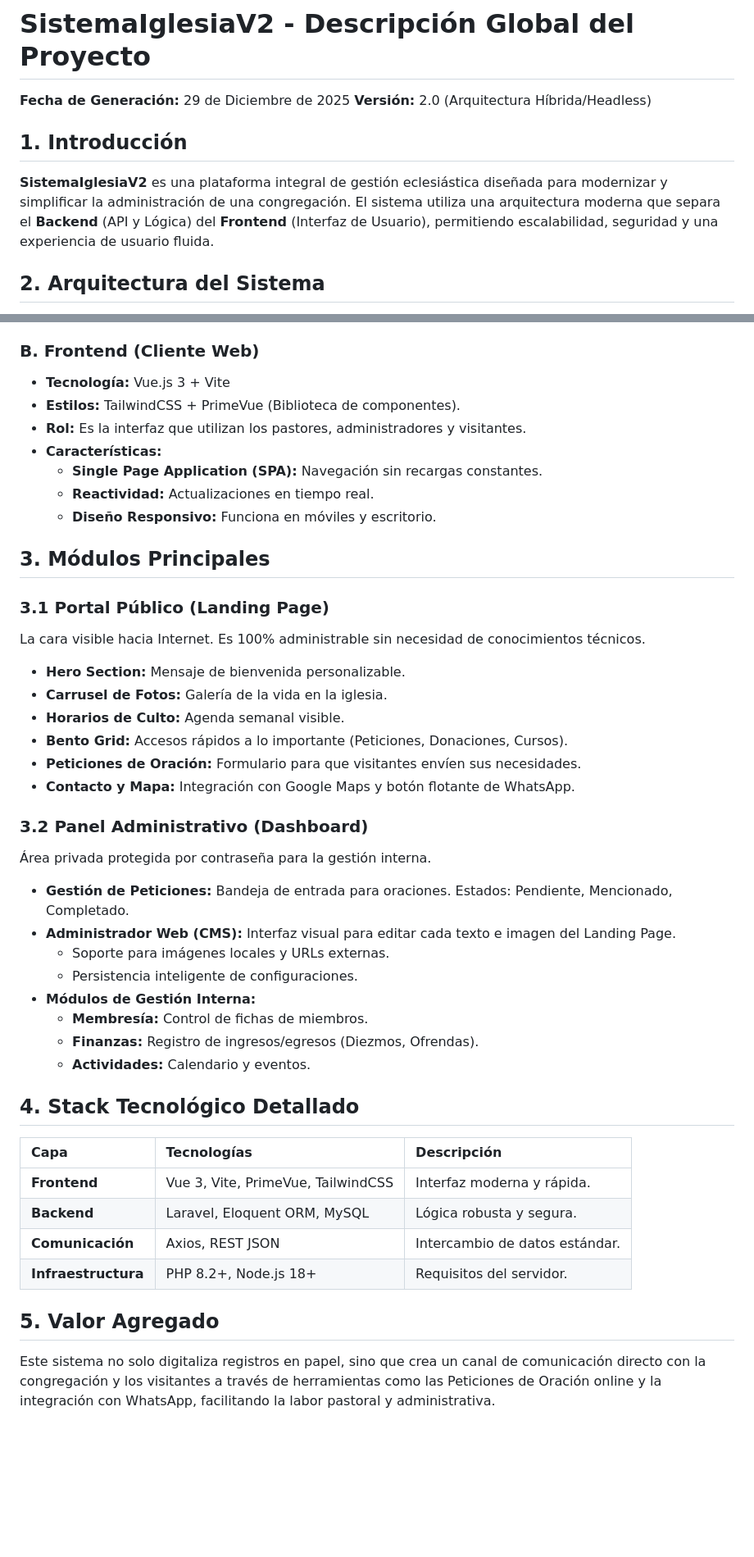
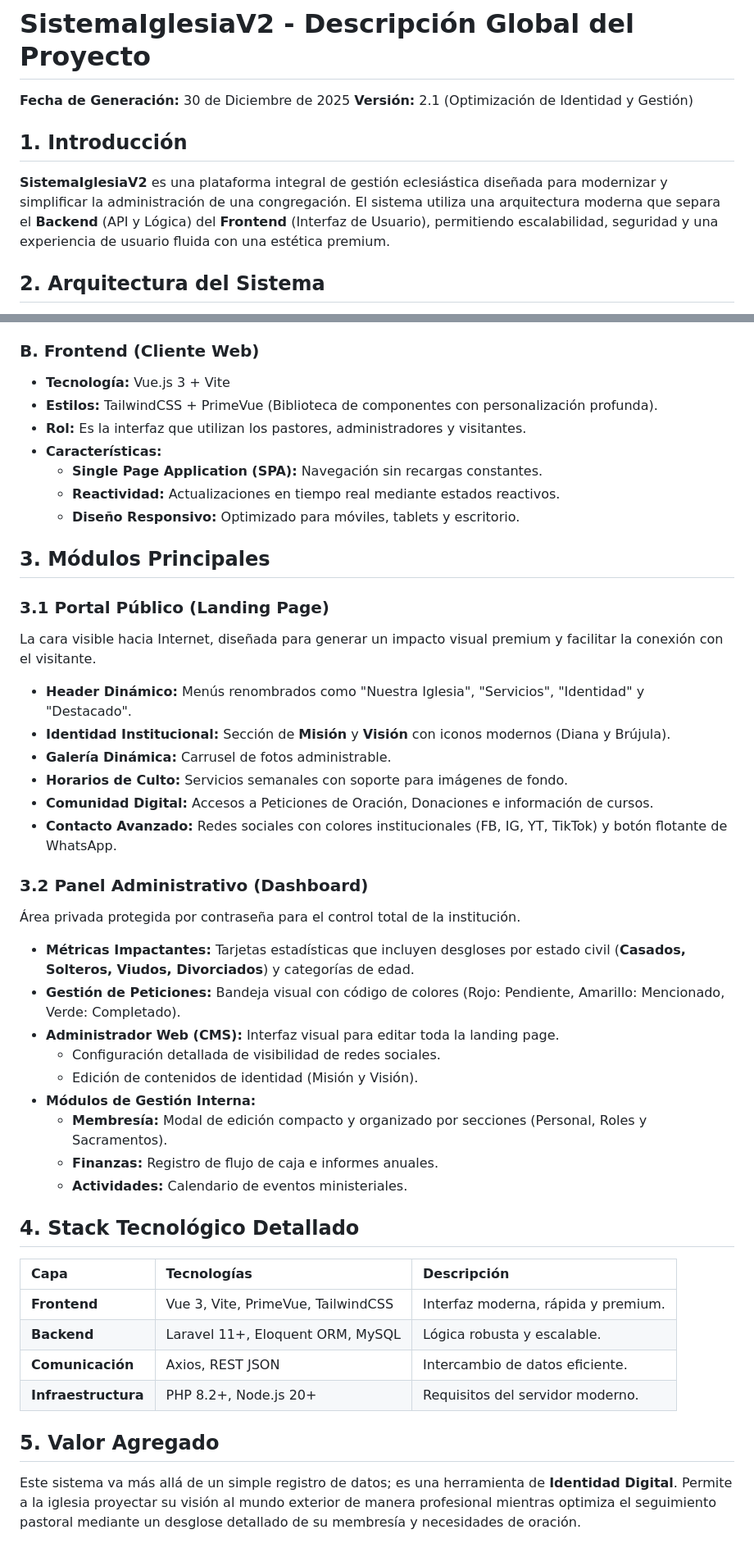
Before and after one commit to licht0001/SistemaIglesiaV2, a Markdown page: 2025-12-29_1250_Descripcion_Proyecto.md, 2 parts joined by grey strips. Shown: that part at 82% size. GitHub-like rendering; blank space fills up the shorter version.

Commit message:
Actualización de Manuales y Descripción del Proyecto con las mejoras de Identidad y Gestión (30-12-2025)

```diff
--- a/2025-12-29_1250_Descripcion_Proyecto.md
+++ b/2025-12-29_1250_Descripcion_Proyecto.md
@@ -1,10 +1,10 @@
 # SistemaIglesiaV2 - Descripción Global del Proyecto
 
-**Fecha de Generación:** 29 de Diciembre de 2025
-**Versión:** 2.0 (Arquitectura Híbrida/Headless)
+**Fecha de Generación:** 30 de Diciembre de 2025
+**Versión:** 2.1 (Optimización de Identidad y Gestión)
 
 ## 1. Introducción
-**SistemaIglesiaV2** es una plataforma integral de gestión eclesiástica diseñada para modernizar y simplificar la administración de una congregación. El sistema utiliza una arquitectura moderna que separa el **Backend** (API y Lógica) del **Frontend** (Interfaz de Usuario), permitiendo escalabilidad, seguridad y una experiencia de usuario fluida.
+**SistemaIglesiaV2** es una plataforma integral de gestión eclesiástica diseñada para modernizar y simplificar la administración de una congregación. El sistema utiliza una arquitectura moderna que separa el **Backend** (API y Lógica) del **Frontend** (Interfaz de Usuario), permitiendo escalabilidad, seguridad y una experiencia de usuario fluida con una estética premium.
 
 ## 2. Arquitectura del Sistema
 El proyecto se divide en dos grandes componentes independientes que se comunican a través de una API RESTful:
@@ -20,43 +20,44 @@ El proyecto se divide en dos grandes componentes independientes que se comunican
 
 ### B. Frontend (Cliente Web)
 - **Tecnología:** Vue.js 3 + Vite
-- **Estilos:** TailwindCSS + PrimeVue (Biblioteca de componentes).
+- **Estilos:** TailwindCSS + PrimeVue (Biblioteca de componentes con personalización profunda).
 - **Rol:** Es la interfaz que utilizan los pastores, administradores y visitantes.
 - **Características:**
     - **Single Page Application (SPA):** Navegación sin recargas constantes.
-    - **Reactividad:** Actualizaciones en tiempo real.
-    - **Diseño Responsivo:** Funciona en móviles y escritorio.
+    - **Reactividad:** Actualizaciones en tiempo real mediante estados reactivos.
+    - **Diseño Responsivo:** Optimizado para móviles, tablets y escritorio.
 
 ## 3. Módulos Principales
 
 ### 3.1 Portal Público (Landing Page)
-La cara visible hacia Internet. Es 100% administrable sin necesidad de conocimientos técnicos.
-- **Hero Section:** Mensaje de bienvenida personalizable.
-- **Carrusel de Fotos:** Galería de la vida en la iglesia.
-- **Horarios de Culto:** Agenda semanal visible.
-- **Bento Grid:** Accesos rápidos a lo importante (Peticiones, Donaciones, Cursos).
-- **Peticiones de Oración:** Formulario para que visitantes envíen sus necesidades.
-- **Contacto y Mapa:** Integración con Google Maps y botón flotante de WhatsApp.
+La cara visible hacia Internet, diseñada para generar un impacto visual premium y facilitar la conexión con el visitante.
+- **Header Dinámico:** Menús renombrados como "Nuestra Iglesia", "Servicios", "Identidad" y "Destacado".
+- **Identidad Institucional:** Sección de **Misión** y **Visión** con iconos modernos (Diana y Brújula).
+- **Galería Dinámica:** Carrusel de fotos administrable.
+- **Horarios de Culto:** Servicios semanales con soporte para imágenes de fondo.
+- **Comunidad Digital:** Accesos a Peticiones de Oración, Donaciones e información de cursos.
+- **Contacto Avanzado:** Redes sociales con colores institucionales (FB, IG, YT, TikTok) y botón flotante de WhatsApp.
 
 ### 3.2 Panel Administrativo (Dashboard)
-Área privada protegida por contraseña para la gestión interna.
-- **Gestión de Peticiones:** Bandeja de entrada para oraciones. Estados: Pendiente, Mencionado, Completado.
-- **Administrador Web (CMS):** Interfaz visual para editar cada texto e imagen del Landing Page.
-    - Soporte para imágenes locales y URLs externas.
-    - Persistencia inteligente de configuraciones.
+Área privada protegida por contraseña para el control total de la institución.
+- **Métricas Impactantes:** Tarjetas estadísticas que incluyen desgloses por estado civil (**Casados, Solteros, Viudos, Divorciados**) y categorías de edad.
+- **Gestión de Peticiones:** Bandeja visual con código de colores (Rojo: Pendiente, Amarillo: Mencionado, Verde: Completado).
+- **Administrador Web (CMS):** Interfaz visual para editar toda la landing page.
+    - Configuración detallada de visibilidad de redes sociales.
+    - Edición de contenidos de identidad (Misión y Visión).
 - **Módulos de Gestión Interna:**
-    - **Membresía:** Control de fichas de miembros.
-    - **Finanzas:** Registro de ingresos/egresos (Diezmos, Ofrendas).
-    - **Actividades:** Calendario y eventos.
+    - **Membresía:** Modal de edición compacto y organizado por secciones (Personal, Roles y Sacramentos).
+    - **Finanzas:** Registro de flujo de caja e informes anuales.
+    - **Actividades:** Calendario de eventos ministeriales.
 
 ## 4. Stack Tecnológico Detallado
 
 | Capa | Tecnologías | Descripción |
 | :--- | :--- | :--- |
-| **Frontend** | Vue 3, Vite, PrimeVue, TailwindCSS | Interfaz moderna y rápida. |
-| **Backend** | Laravel, Eloquent ORM, MySQL | Lógica robusta y segura. |
-| **Comunicación** | Axios, REST JSON | Intercambio de datos estándar. |
-| **Infraestructura** | PHP 8.2+, Node.js 18+ | Requisitos del servidor. |
+| **Frontend** | Vue 3, Vite, PrimeVue, TailwindCSS | Interfaz moderna, rápida y premium. |
+| **Backend** | Laravel 11+, Eloquent ORM, MySQL | Lógica robusta y escalable. |
+| **Comunicación** | Axios, REST JSON | Intercambio de datos eficiente. |
+| **Infraestructura** | PHP 8.2+, Node.js 20+ | Requisitos del servidor moderno. |
 
 ## 5. Valor Agregado
-Este sistema no solo digitaliza registros en papel, sino que crea un canal de comunicación directo con la congregación y los visitantes a través de herramientas como las Peticiones de Oración online y la integración con WhatsApp, facilitando la labor pastoral y administrativa.
+Este sistema va más allá de un simple registro de datos; es una herramienta de **Identidad Digital**. Permite a la iglesia proyectar su visión al mundo exterior de manera profesional mientras optimiza el seguimiento pastoral mediante un desglose detallado de su membresía y necesidades de oración.
```
Also changed, not shown: 2025-12-29_1250_Manual_Tecnico.md (+50 -52 lines), 2025-12-29_1250_Manual_Usuario.md (+48 -47 lines).
